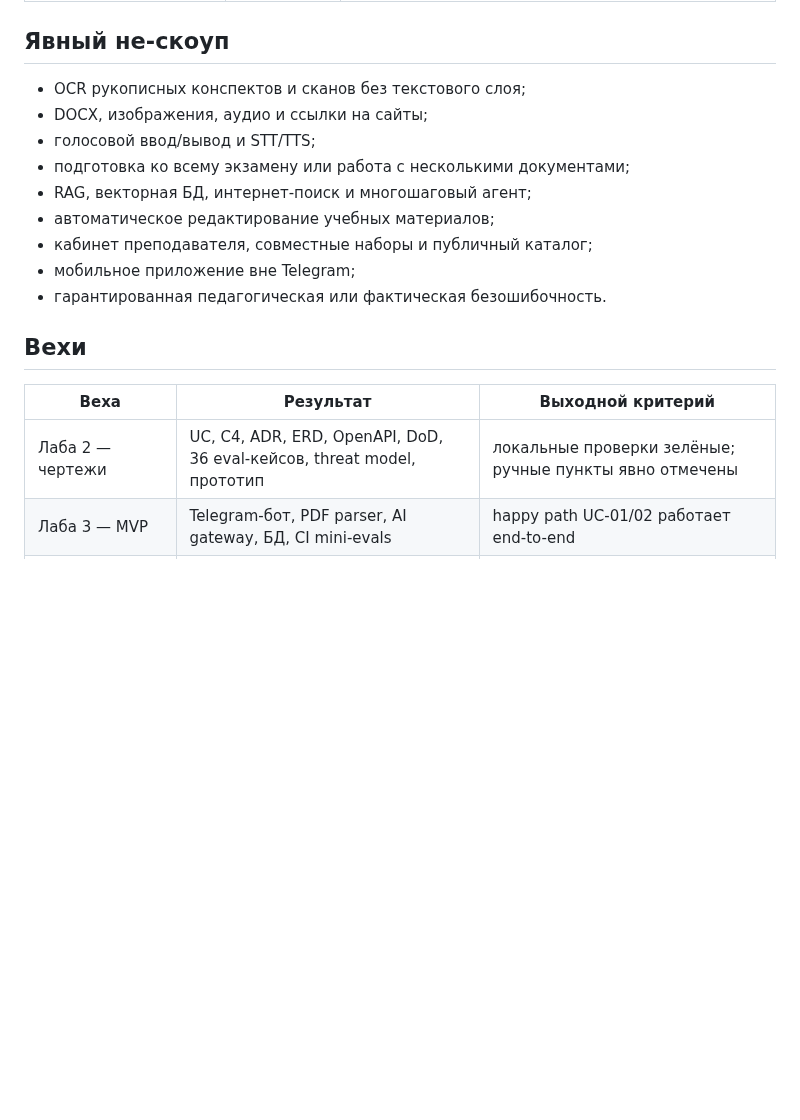
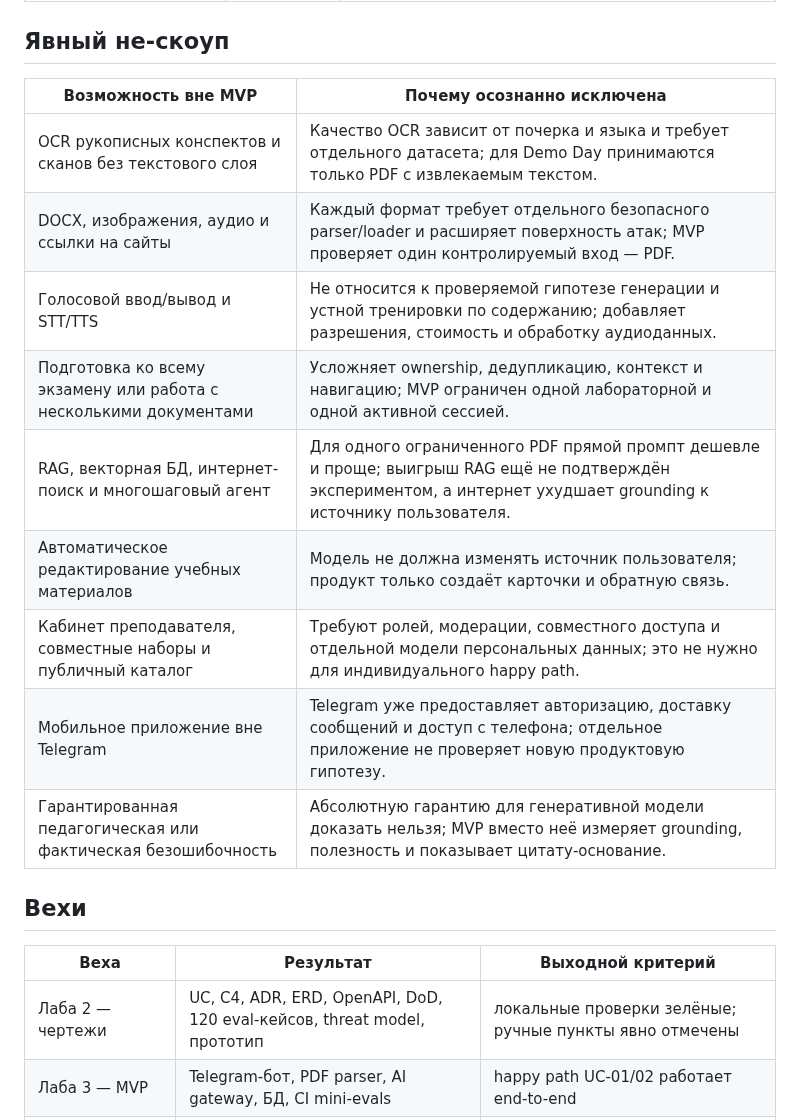
Before and after one commit to vstu-sii/kartochki-dlya-povtoreniya-iz-konspekta-4rnb, a Markdown page: docs/roadmap.md, the part around the change. GitHub-like rendering; blank space fills up the shorter version.

Commit message:
Обосновать явный не-скоуп MVP

```diff
--- a/docs/roadmap.md
+++ b/docs/roadmap.md
@@ -18,21 +18,23 @@
 
 ## Явный не-скоуп
 
-- OCR рукописных конспектов и сканов без текстового слоя;
-- DOCX, изображения, аудио и ссылки на сайты;
-- голосовой ввод/вывод и STT/TTS;
-- подготовка ко всему экзамену или работа с несколькими документами;
-- RAG, векторная БД, интернет-поиск и многошаговый агент;
-- автоматическое редактирование учебных материалов;
-- кабинет преподавателя, совместные наборы и публичный каталог;
-- мобильное приложение вне Telegram;
-- гарантированная педагогическая или фактическая безошибочность.
+| Возможность вне MVP | Почему осознанно исключена |
+|---|---|
+| OCR рукописных конспектов и сканов без текстового слоя | Качество OCR зависит от почерка и языка и требует отдельного датасета; для Demo Day принимаются только PDF с извлекаемым текстом. |
+| DOCX, изображения, аудио и ссылки на сайты | Каждый формат требует отдельного безопасного parser/loader и расширяет поверхность атак; MVP проверяет один контролируемый вход — PDF. |
+| Голосовой ввод/вывод и STT/TTS | Не относится к проверяемой гипотезе генерации и устной тренировки по содержанию; добавляет разрешения, стоимость и обработку аудиоданных. |
+| Подготовка ко всему экзамену или работа с несколькими документами | Усложняет ownership, дедупликацию, контекст и навигацию; MVP ограничен одной лабораторной и одной активной сессией. |
+| RAG, векторная БД, интернет-поиск и многошаговый агент | Для одного ограниченного PDF прямой промпт дешевле и проще; выигрыш RAG ещё не подтверждён экспериментом, а интернет ухудшает grounding к источнику пользователя. |
+| Автоматическое редактирование учебных материалов | Модель не должна изменять источник пользователя; продукт только создаёт карточки и обратную связь. |
+| Кабинет преподавателя, совместные наборы и публичный каталог | Требуют ролей, модерации, совместного доступа и отдельной модели персональных данных; это не нужно для индивидуального happy path. |
+| Мобильное приложение вне Telegram | Telegram уже предоставляет авторизацию, доставку сообщений и доступ с телефона; отдельное приложение не проверяет новую продуктовую гипотезу. |
+| Гарантированная педагогическая или фактическая безошибочность | Абсолютную гарантию для генеративной модели доказать нельзя; MVP вместо неё измеряет grounding, полезность и показывает цитату-основание. |
 
 ## Вехи
 
 | Веха | Результат | Выходной критерий |
 |---|---|---|
-| Лаба 2 — чертежи | UC, C4, ADR, ERD, OpenAPI, DoD, 36 eval-кейсов, threat model, прототип | локальные проверки зелёные; ручные пункты явно отмечены |
+| Лаба 2 — чертежи | UC, C4, ADR, ERD, OpenAPI, DoD, 120 eval-кейсов, threat model, прототип | локальные проверки зелёные; ручные пункты явно отмечены |
 | Лаба 3 — MVP | Telegram-бот, PDF parser, AI gateway, БД, CI mini-evals | happy path UC-01/02 работает end-to-end |
 | Лаба 4 — production-ready | секреты, лимиты, мониторинг, бэкапы, атаки | threat cases проходят; compose/production health checks зелёные |
 | Лаба 5 — метрики | полный eval, latency/cost dashboard, исправления | полезность ≥80%, grounding ≥95%, p95 ответа ≤7 с |
```
